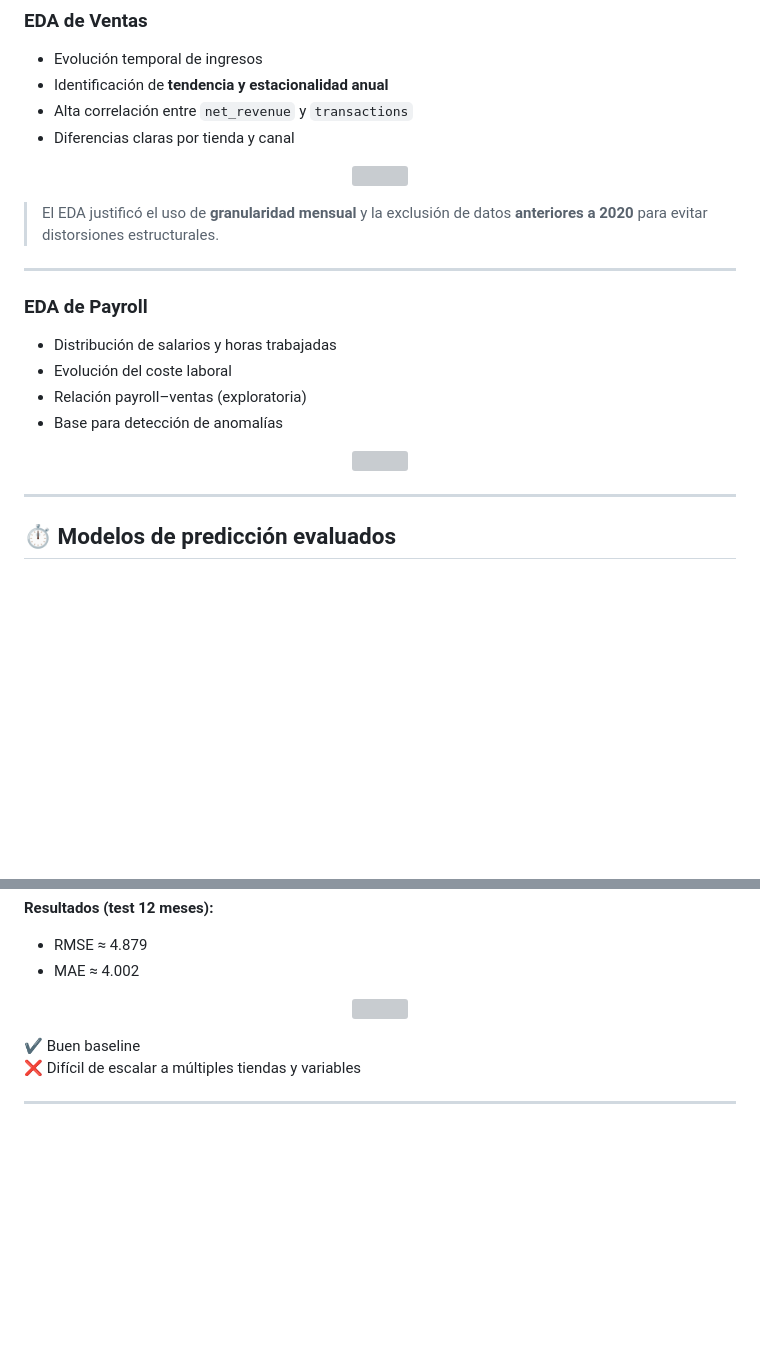
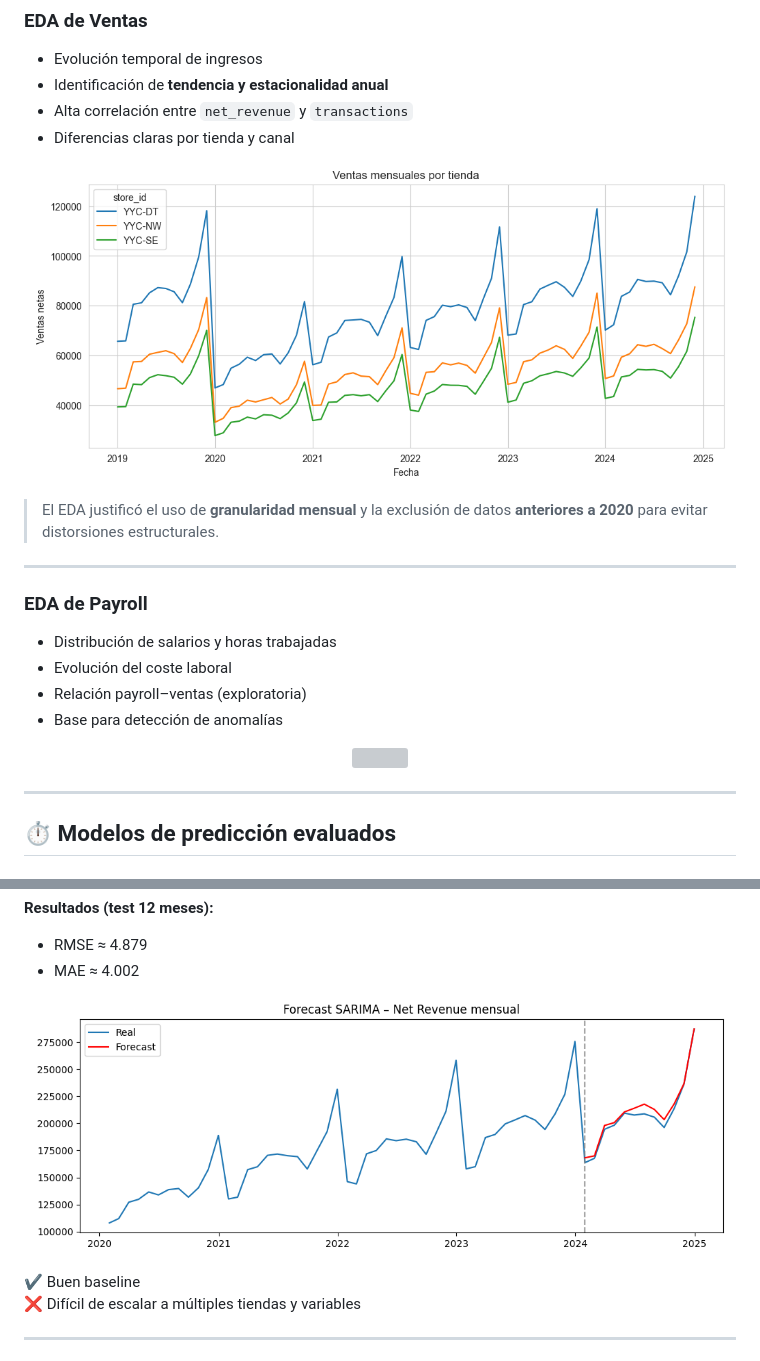
Before and after one commit to asierrodri/ML-Project, a Markdown page: README.md, 2 parts joined by grey strips. Drawn GitHub-style; blank space fills up the shorter version; grey boxes are pictures that could not be loaded.

```diff
--- a/README.md
+++ b/README.md
@@ -42,7 +42,7 @@ Desarrollar un sistema capaz de:
 - Diferencias claras por tienda y canal
 
 <p align="center">
-  <img src="images/eda_sales_timeseries.png" width="700">
+  <img src="src/images/eda_sales_timeseries.png" width="700">
 </p>
 
 > El EDA justificó el uso de **granularidad mensual** y la exclusión de datos **anteriores a 2020** para evitar distorsiones estructurales.
@@ -80,7 +80,7 @@ SARIMA(1,0,0)(0,1,0)[12]
 - MAE ≈ 4.002
 
 <p align="center">
-  <img src="images/sarima_forecast.png" width="700">
+  <img src="src/images/sarima_forecast.png" width="700">
 </p>
 
 ✔️ Buen baseline
```
Also changed, not shown: other parts of README.md (+6 -6 lines).
